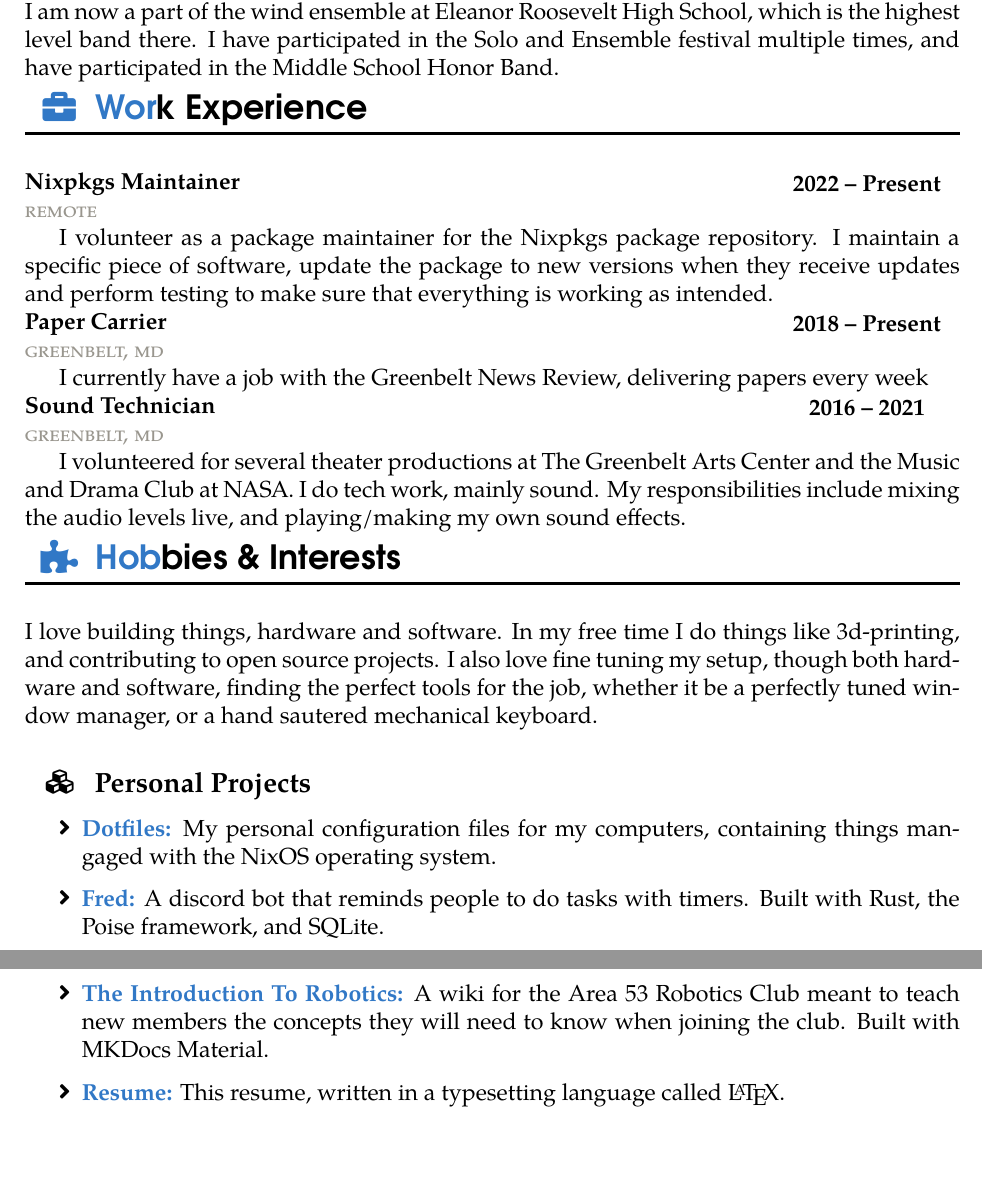
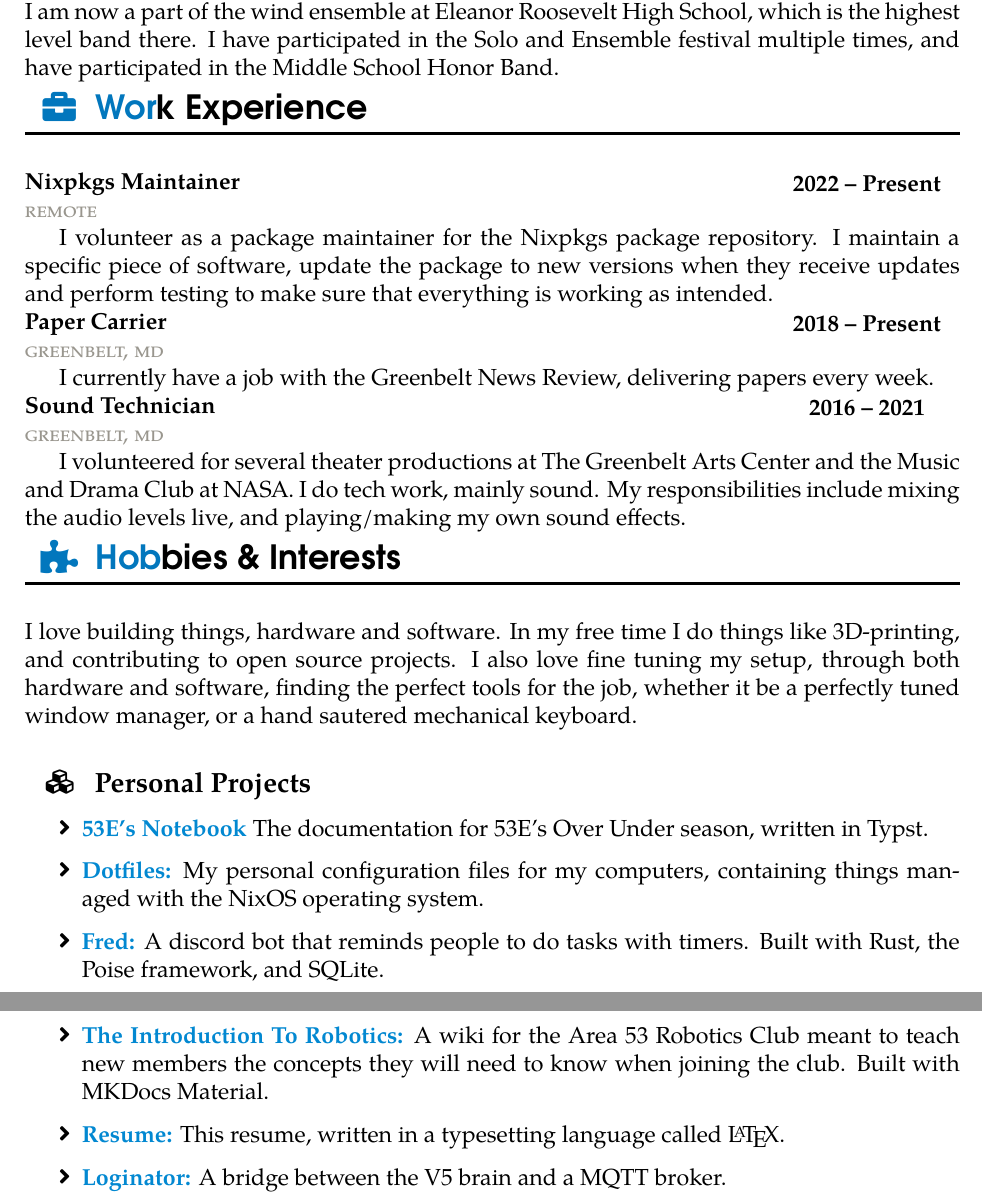
Before and after one commit to BattleCh1cken/Resume, a LaTeX CV (resume.tex): two parts of pages 2 and 3 of 3, joined at a grey line, cut so that both start at the same text, the shorter picture padded with empty space. Compiled offline with pdfLaTeX.

Commit message:
Updated resume for senior year

```diff
--- a/resume.tex
+++ b/resume.tex
@@ -274,7 +280,7 @@ Junior in High School with an interest in Computer Science. Currently looking fo
 
 \work{Nixpkgs Maintainer}{2022 -- Present}{Remote}{I volunteer as a package maintainer for the Nixpkgs package repository. I maintain a specific piece of software, update the package to new versions when they receive updates and perform testing to make sure that everything is working as intended.}
 
-\work{Paper Carrier}{2018 -- Present}{Greenbelt, MD}{I currently have a job with the Greenbelt News Review, delivering papers every week}
+\work{Paper Carrier}{2018 -- Present}{Greenbelt, MD}{I currently have a job with the Greenbelt News Review, delivering papers every week.}
 
 \work{Sound Technician}{2016 -- 2021}{Greenbelt, MD}{I volunteered for several theater productions at The Greenbelt Arts Center and the Music and Drama Club at NASA. I do tech work, mainly sound. My responsibilities include mixing the audio levels live, and playing/making my own sound effects.}
 
@@ -283,19 +289,22 @@ Junior in High School with an interest in Computer Science. Currently looking fo
 \cvsection{\faPuzzlePiece}{Hobbies \& Interests}
 \svspace
 
-I love building things, hardware and software. In my free time I do things like 3d-printing, and contributing to open source projects. I also love fine tuning my setup, though both hardware and software, finding the perfect tools for the job, whether it be a perfectly tuned window manager, or a hand sautered mechanical keyboard.
+I love building things, hardware and software. In my free time I do things like 3D-printing, and contributing to open source projects. I also love fine tuning my setup, through both hardware and software, finding the perfect tools for the job, whether it be a perfectly tuned window manager, or a hand sautered mechanical keyboard.
 
 \cvsubsection{\faCubes}{Personal Projects}
 
 \begin{itemize}
-	\item[\faAngleRight] \href{https://github.com/BattleCh1cken/dotfiles}{\textbf{Dotfiles:}} My personal configuration files for my computers, containing things mangaged with the NixOS operating system.
+	\item[\faAngleRight] \href{https://github.com/Area-53-Robotics/53E-Notebook}{\textbf{53E's Notebook}} The documentation for 53E's Over Under season, written in Typst.
 		\negxvspace{}
-	\item[\faAngleRight] \href{https://github.com/Area-53-Robotics/discord-bot}{\textbf{Fred:}} A discord bot that reminds people to do tasks with timers. Built with Rust, the Poise framework, and SQLite.
+	\item[\faAngleRight] \href{https://github.com/BattleCh1cken/dotfiles}{\textbf{Dotfiles:}} My personal configuration files for my computers, containing things managed with the NixOS operating system.
+		\negxvspace{}
+	\item[\faAngleRight] \href{https://github.com/BattleCh1cken/discord-bot}{\textbf{Fred:}} A discord bot that reminds people to do tasks with timers. Built with Rust, the Poise framework, and SQLite.
 		\negxvspace{}
 	\item[\faAngleRight] \href{https://github.com/Area-53-Robotics/Intro-To-Robotics}{\textbf{The Introduction To Robotics:}} A wiki for the Area 53 Robotics Club meant to teach new members the concepts they will need to know when joining the club. Built with MKDocs Material.
 		\negxvspace{}
 	\item[\faAngleRight] \href{https://github.com/BattleCh1cken/Resume}{\textbf{Resume:}} This resume, written in a typesetting language called \LaTeX{}.
+		\negxvspace{}
+	\item[\faAngleRight] \href{https://github.com/BattleCh1cken/loginator}{\textbf{Loginator:}} A bridge between the V5 brain and a MQTT broker.
 \end{itemize}
 
-
 \end{document}
```
Also changed, not shown: resume.tex (20 more changed lines).
